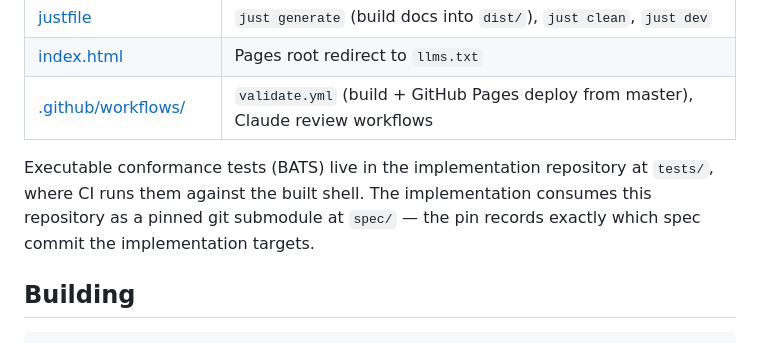
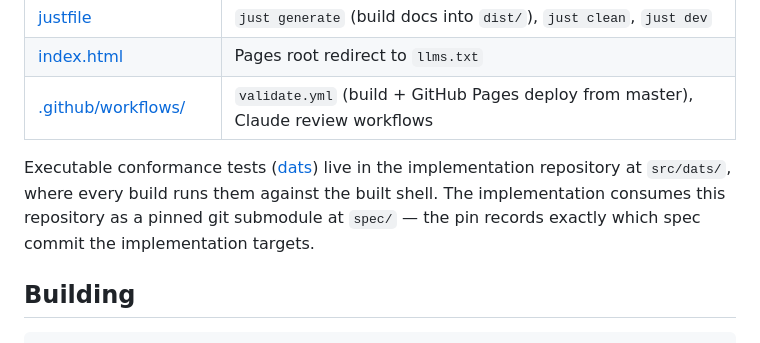
Before and after one commit to wow-look-at-my/foundation-shell-spec, a Markdown page: README.md, the part around the change. GitHub-like rendering.

```diff
--- a/README.md
+++ b/README.md
@@ -61,7 +61,7 @@ Both exist because their jobs pull in opposite directions — execution wants cl
 | [index.html](index.html) | Pages root redirect to `llms.txt` |
 | [.github/workflows/](.github/workflows/) | `validate.yml` (build + GitHub Pages deploy from master), Claude review workflows |
 
-Executable conformance tests (BATS) live in the implementation repository at `tests/`, where CI runs them against the built shell. The implementation consumes this repository as a pinned git submodule at `spec/` — the pin records exactly which spec commit the implementation targets.
+Executable conformance tests ([dats](https://github.com/wow-look-at-my/dats)) live in the implementation repository at `src/dats/`, where every build runs them against the built shell. The implementation consumes this repository as a pinned git submodule at `spec/` — the pin records exactly which spec commit the implementation targets.
 
 ## Building
 
```
Also changed, not shown: CLAUDE.md (+1 -1 lines).
